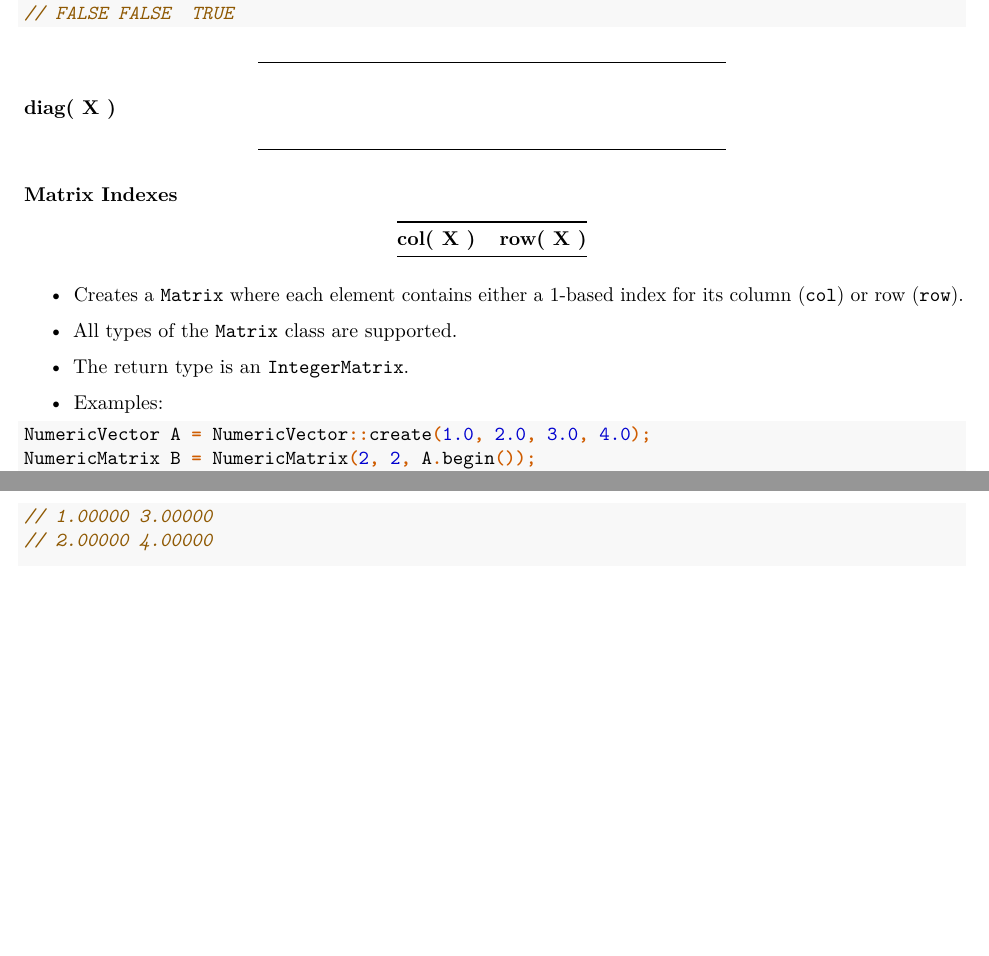
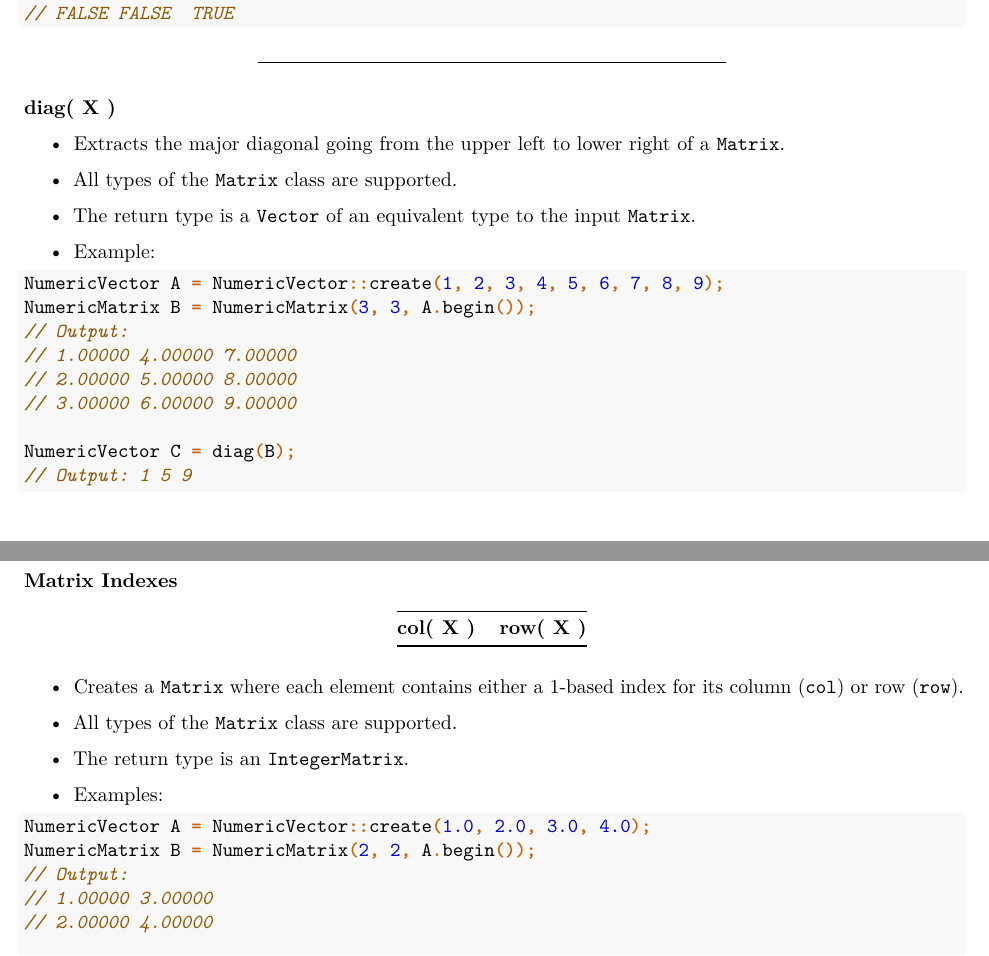
Before and after one commit to coatless-api-docs/rcpp-api, an R Markdown document (rcpp-api-docs.Rmd): two parts of pages 45 and 46 of 58 before the commit and two parts of pages 45 and 46 of 59 after it, joined at a grey line, cut so that both start at the same text, the shorter picture padded with empty space. Rendered offline with R 4.5, knitr and Pandoc, then LaTeX, with nearby package versions.

Commit message:
Added diag sugar extractor notes

````diff
--- a/rcpp-api-docs.Rmd
+++ b/rcpp-api-docs.Rmd
@@ -2787,6 +2787,28 @@ LogicalMatrix D = upper_tri(B, true);
 
 #### diag( X ) {#diag}
 
+- Extracts the major diagonal going from the upper left to lower right of a
+  `Matrix`.
+
+- All types of the `Matrix` class are supported.
+
+- The return type is a `Vector` of an equivalent type to the input `Matrix`.
+
+- Example:
+
+```{Rcpp}
+NumericVector A = NumericVector::create(1, 2, 3, 4, 5, 6, 7, 8, 9);
+NumericMatrix B = NumericMatrix(3, 3, A.begin());
+// Output:
+// 1.00000 4.00000 7.00000
+// 2.00000 5.00000 8.00000
+// 3.00000 6.00000 9.00000
+
+NumericVector C = diag(B);
+// Output: 1 5 9
+```
+
+
 ----
 
 #### Matrix Indexes {#idx-mat}
````
